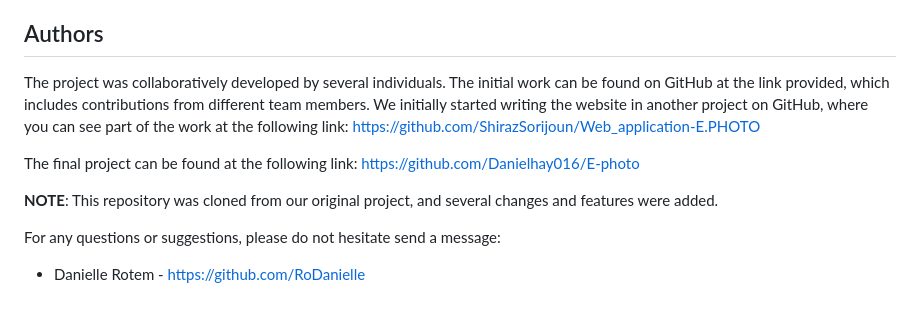
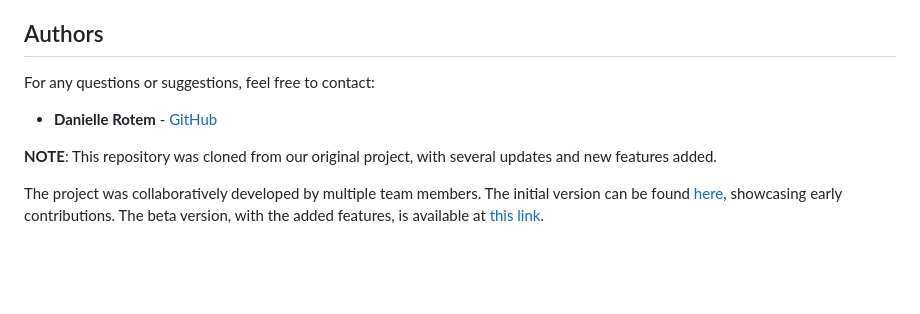
Before and after one commit to RoDanielle/E-photo, a Markdown page: README.md, the part around the change. Rendered like a GitHub page; blank space fills up the shorter version.

```diff
--- a/README.md
+++ b/README.md
@@ -57,16 +57,11 @@ The project employs various technologies, including but not limited to:
 - Socket.io/WebSockets for real-time automated chat functionality
 
 ## Authors
-The project was collaboratively developed by several individuals.
-The initial work can be found on GitHub at the link provided, which includes contributions from different team members.
-We initially started writing the website in another project on GitHub, where you can see part of the work at the following link:
-https://github.com/ShirazSorijoun/Web_application-E.PHOTO
 
-The final project can be found at the following link:
-https://github.com/Danielhay016/E-photo
+For any questions or suggestions, feel free to contact:
 
-**NOTE**: This repository was cloned from our original project, and several changes and features were added.
+- **Danielle Rotem** - [GitHub](https://github.com/RoDanielle)
 
-For any questions or suggestions, please do not hesitate send a message:
+**NOTE**: This repository was cloned from our original project, with several updates and new features added.
 
-- Danielle Rotem - https://github.com/RoDanielle
+The project was collaboratively developed by multiple team members. The initial version can be found [here](https://github.com/ShirazSorijoun/Web_application-E.PHOTO), showcasing early contributions. The beta version, with the added features, is available at [this link](https://github.com/Danielhay016/E-photo).
```
